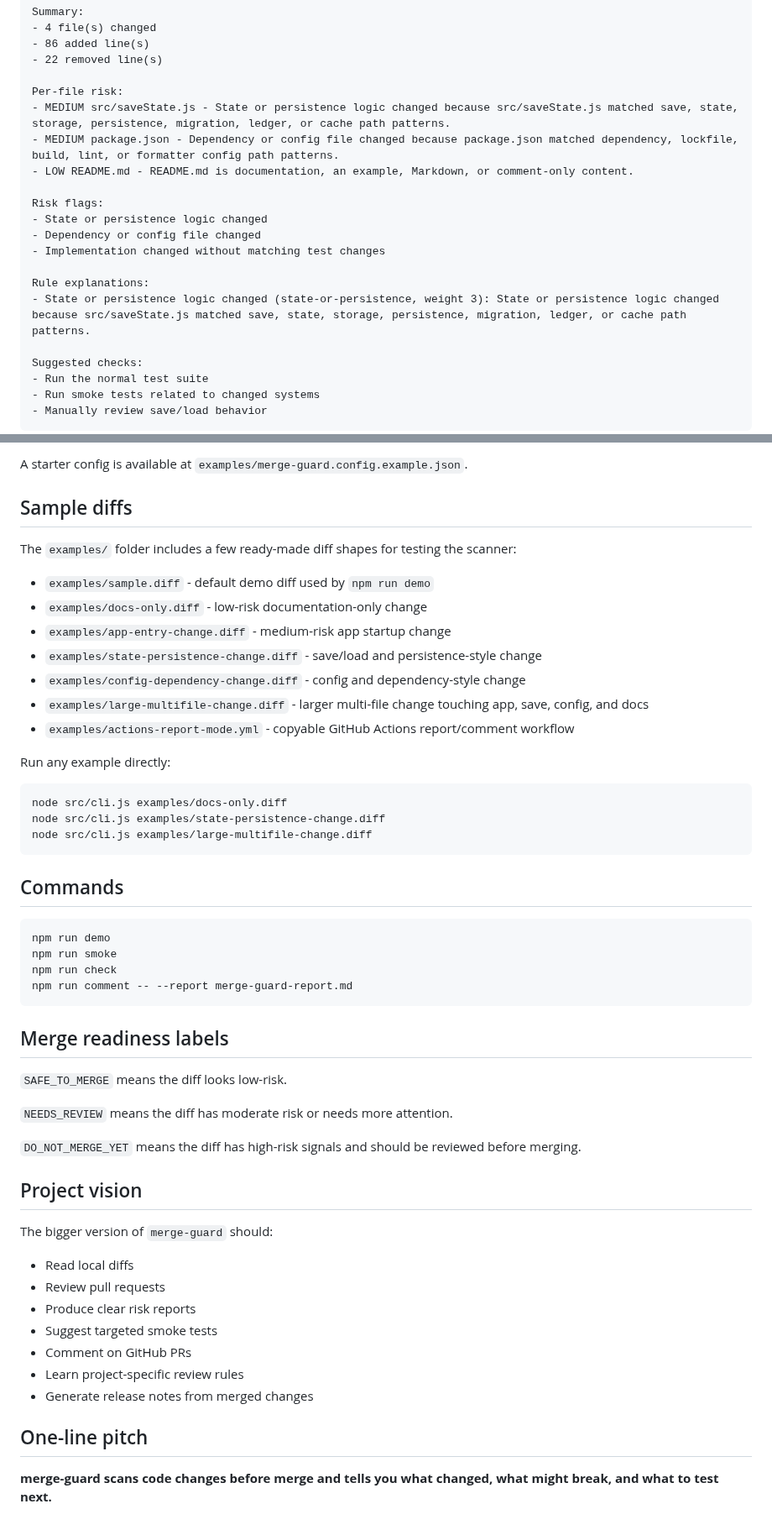
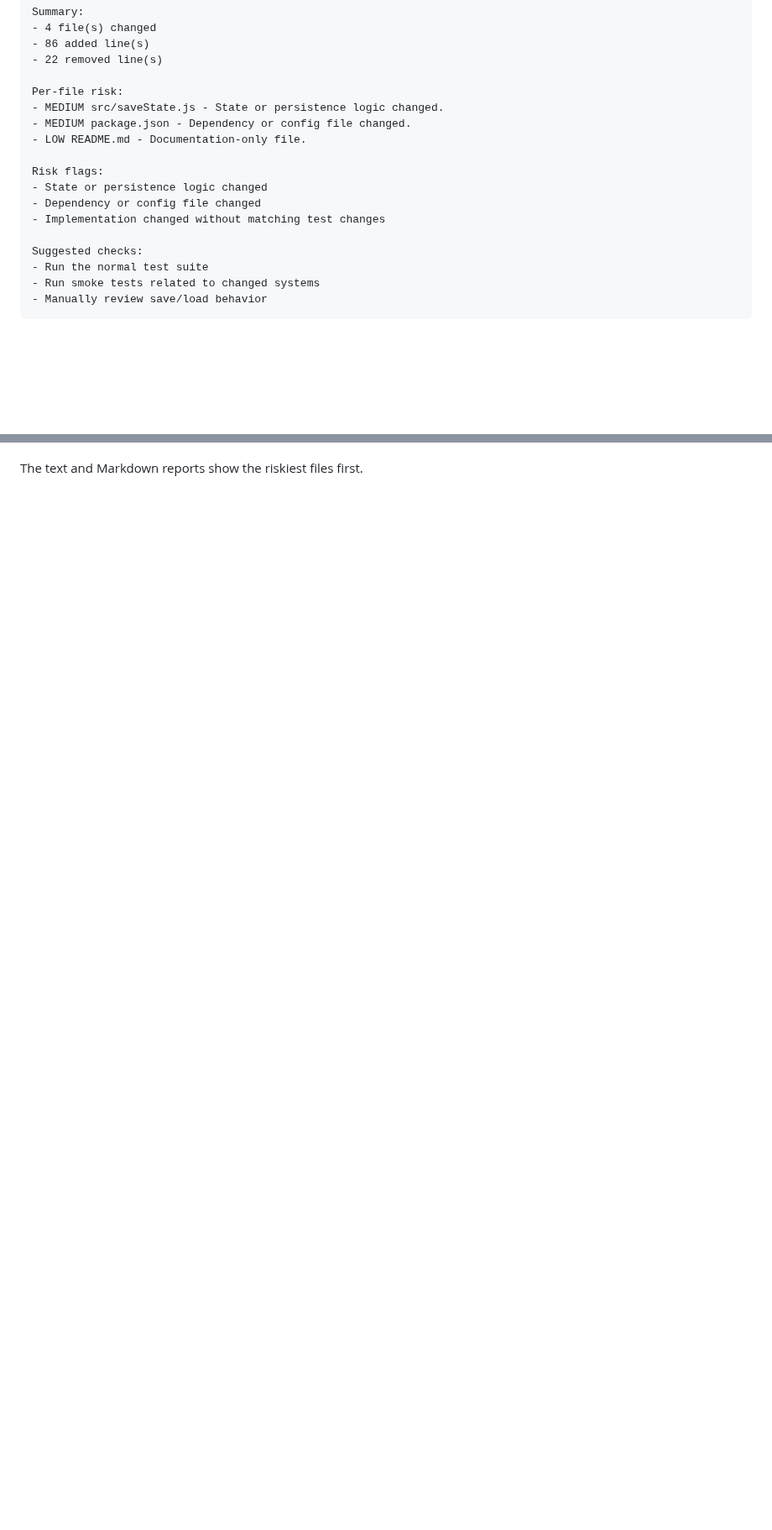
Before and after one commit to keepithandy/merge-guard, a Markdown page: README.md, 2 parts joined by grey strips. Shown at 84% size. Rendered like a GitHub page; blank space fills up the shorter version.

````diff
--- a/README.md
+++ b/README.md
@@ -40,17 +72,14 @@ Summary:
 - 22 removed line(s)
 
 Per-file risk:
-- MEDIUM src/saveState.js - State or persistence logic changed because src/saveState.js matched save, state, storage, persistence, migration, ledger, or cache path patterns.
-- MEDIUM package.json - Dependency or config file changed because package.json matched dependency, lockfile, build, lint, or formatter config path patterns.
-- LOW README.md - README.md is documentation, an example, Markdown, or comment-only content.
+- MEDIUM src/saveState.js - State or persistence logic changed.
+- MEDIUM package.json - Dependency or config file changed.
+- LOW README.md - Documentation-only file.
 
 Risk flags:
 - State or persistence logic changed
 - Dependency or config file changed
 - Implementation changed without matching test changes
-
-Rule explanations:
-- State or persistence logic changed (state-or-persistence, weight 3): State or persistence logic changed because src/saveState.js matched save, state, storage, persistence, migration, ledger, or cache path patterns.
 
 Suggested checks:
 - Run the normal test suite
@@ -258,54 +186 @@ Config fields:
-A starter config is available at `examples/merge-guard.config.example.json`.
-
-## Sample diffs
-
-The `examples/` folder includes a few ready-made diff shapes for testing the scanner:
-
-- `examples/sample.diff` - default demo diff used by `npm run demo`
-- `examples/docs-only.diff` - low-risk documentation-only change
-- `examples/app-entry-change.diff` - medium-risk app startup change
-- `examples/state-persistence-change.diff` - save/load and persistence-style change
-- `examples/config-dependency-change.diff` - config and dependency-style change
-- `examples/large-multifile-change.diff` - larger multi-file change touching app, save, config, and docs
-- `examples/actions-report-mode.yml` - copyable GitHub Actions report/comment workflow
-
-Run any example directly:
-
-```bash
-node src/cli.js examples/docs-only.diff
-node src/cli.js examples/state-persistence-change.diff
-node src/cli.js examples/large-multifile-change.diff
-```
-
-## Commands
-
-```bash
-npm run demo
-npm run smoke
-npm run check
-npm run comment -- --report merge-guard-report.md
-```
-
-## Merge readiness labels
-
-`SAFE_TO_MERGE` means the diff looks low-risk.
-
-`NEEDS_REVIEW` means the diff has moderate risk or needs more attention.
-
-`DO_NOT_MERGE_YET` means the diff has high-risk signals and should be reviewed before merging.
-
-## Project vision
-
-The bigger version of `merge-guard` should:
-
-- Read local diffs
-- Review pull requests
-- Produce clear risk reports
-- Suggest targeted smoke tests
-- Comment on GitHub PRs
-- Learn project-specific review rules
-- Generate release notes from merged changes
-
-## One-line pitch
-
-**merge-guard scans code changes before merge and tells you what changed, what might break, and what to test next.**
+The text and Markdown reports show the riskiest files first.
````
Also changed, not shown: other parts of README.md (+44 -113 lines).
